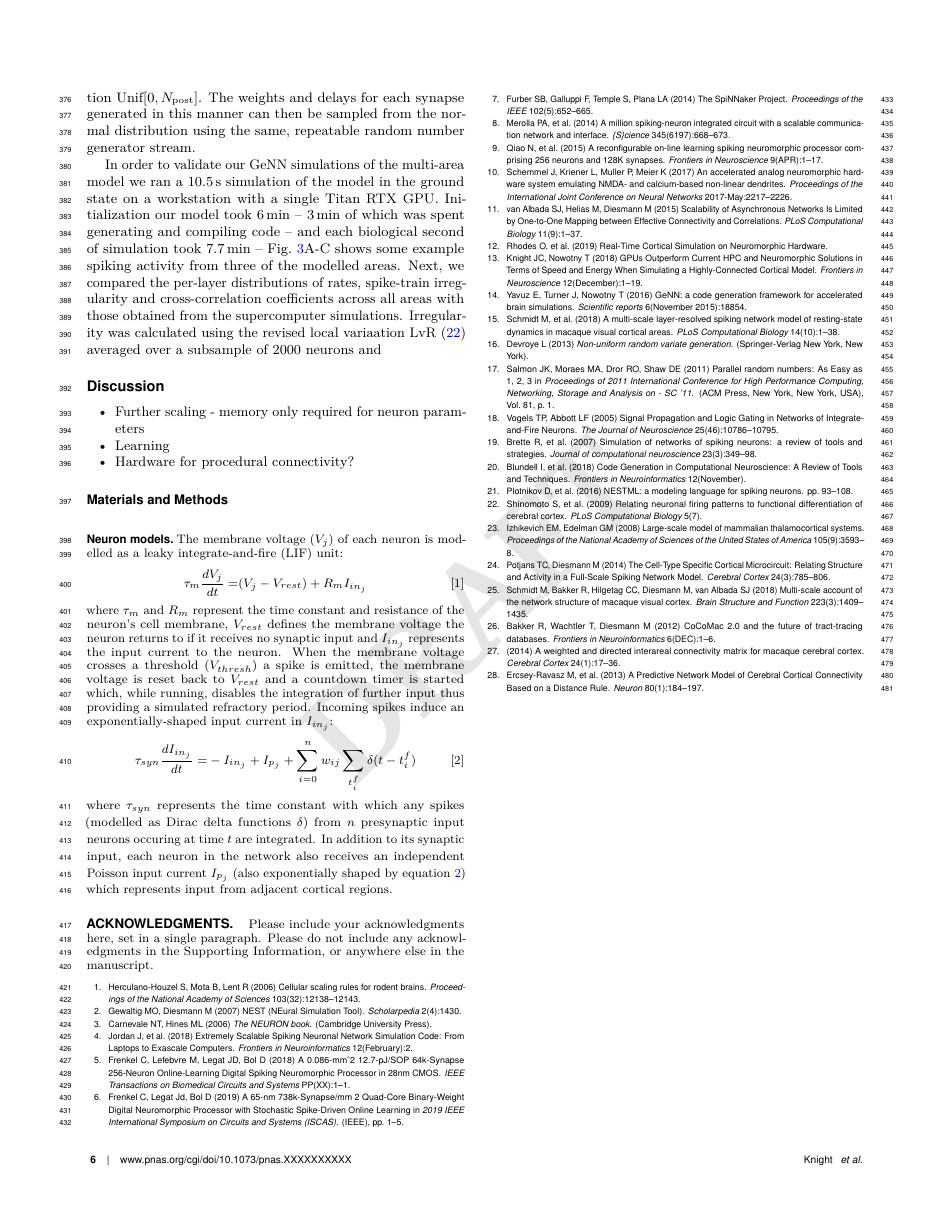
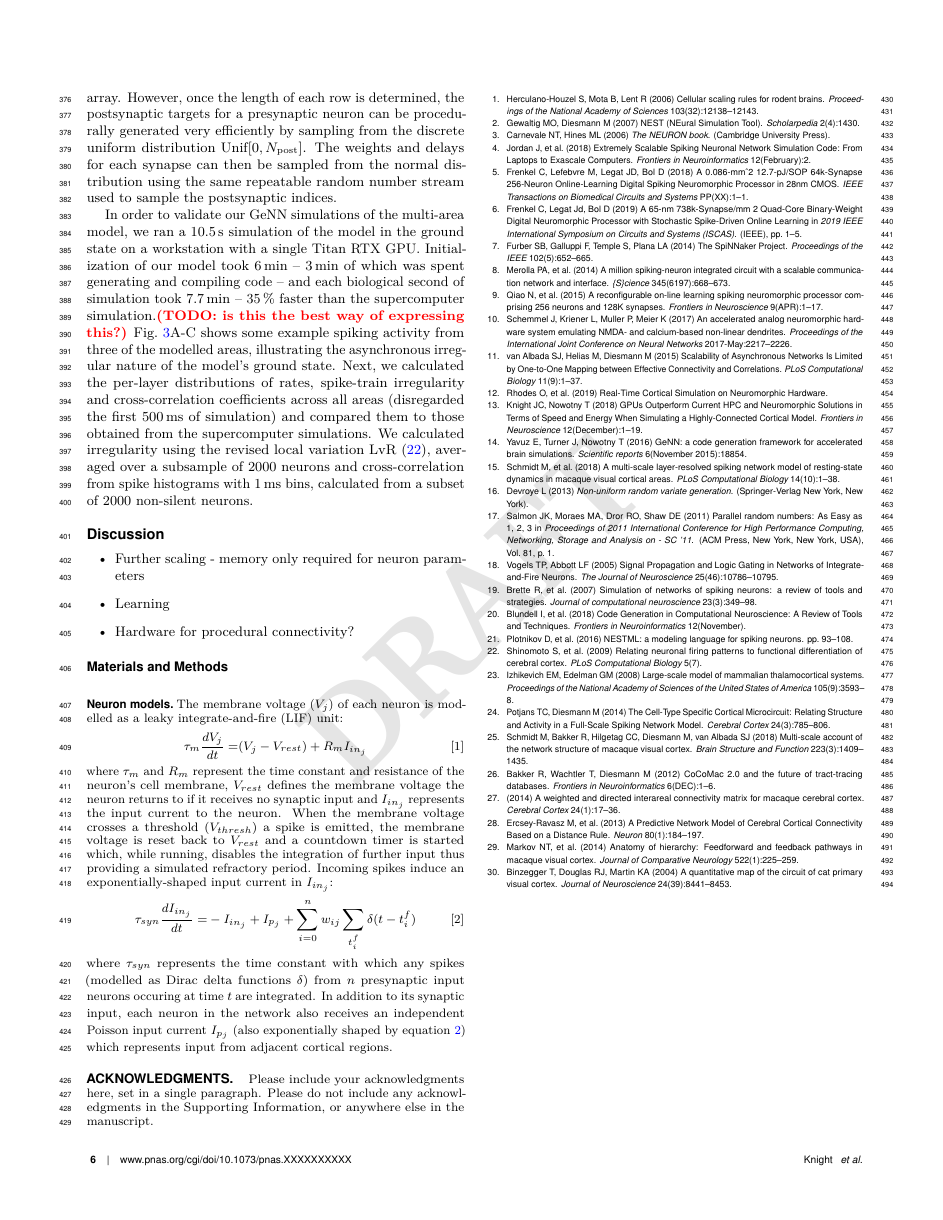
Before and after one commit to BrainsOnBoard/procedural_paper, a LaTeX document (procedural.tex, which reads procedural.bib): page 6 of 7. Compiled offline with pdfLaTeX.

Commit message:
text on analysis of multi-area model

```diff
--- a/procedural.bib
+++ b/procedural.bib
@@ -23,3 +30,8 @@
+    number = {39},
+    pages = {8441--8453},
+    title = {{A quantitative map of the circuit of cat primary visual cortex}},
+    volume = {24},
+    year = {2004}
 }
 
 @article{Blundell2018,
--- a/procedural.tex
+++ b/procedural.tex
@@ -10,7 +10,7 @@
 \lstset{language=C++}
 
 % Turn off whitespace around lists
-\setlist{nolistsep}
+%\setlist{nolistsep}
 
 % Visible TODO notes
 \newcommand{\todo}[1]{\textbf{\textsc{\textcolor{red}{(TODO: #1)}}}}
@@ -57,7 +57,7 @@ In this work, we describe extensions to GeNN -- our GPU-based spiking neural net
 We find that GPUs are well-suited to this approach because of their raw computational power, which due to memory bandwidth limitations is often under-utilised when simulating spiking neural networks.
 We demonstrate the value of our approach with a recent model of the Macaque visual cortex consisting of \num{4.13E6} neurons and \num{24.2E9} synapses.
 Using our new method, this model can be simulated on a single GPU.
-Our results match those obtained on a supercomputer and the simulation runs faster on a single high-end GPU than a previous simulation executed on over 1000 supercomputer nodes.
+Our results match those obtained on a supercomputer and the simulation runs \SI{35}{\percent} faster on a single high-end GPU than a previous simulation executed on over 1000 supercomputer nodes.
 \end{abstract}
 
 \dates{This manuscript was compiled on \today}
@@ -277,11 +276,14 @@ In order to use our procedural approach to simulate a model with this connectivi
-This operation cannot be efficiently parallelised so must be performed on the host but, once the length of each row is determined, the postsynaptic targets  of each presynaptic neuron can be procedurally generated in parallel by sampling from the discrete uniform distribution $\text{Unif}[0, N_{\text{post}}]$.
-The weights and delays for each synapse generated in this manner can then be sampled from the normal distribution using the same, repeatable random number generator stream.
+In this model, the density of the synaptic connections between pairs of neuronal populations is described as a total number ($N_{\text{syn}}$) of random synapses.
+In order to use our procedural approach with this connectivity, the subset of the $N_{\text{syn}}$ synapses which end up in each row must be calculated by sampling from the multinomial distribution $\text{Mult}[N_{\text{syn}}, \{P_{row}, P_{row}, \ldots, P_{row}\}]$ where $P_{row} = \frac{N_{\text{post}}}{N_{\text{pre}} N_{\text{post}}} =  \frac{1}{N_{\text{pre}}} $.
+This operation cannot be efficiently parallelised so we perform it on the host, storing the results in a GPU memory array.
+However, once the length of each row is determined, the postsynaptic targets for a presynaptic neuron can be procedurally generated very efficiently by sampling from the discrete uniform distribution $\text{Unif}[0, N_{\text{post}}]$.
+The weights and delays for each synapse can then be sampled from the normal distribution using the same repeatable random number stream used to sample the postsynaptic indices.
 
-In order to validate our GeNN simulations of the multi-area model we ran a \SI{10.5}{\second} simulation of the model in the ground state on a workstation with a single Titan RTX GPU.
-Initialization our model took \SI{6}{\minute} -- \SI{3}{\minute} of which was spent generating and compiling code -- and each biological second of simulation took \SI{7.7}{\minute} --
-Fig.~\ref{fig:multi_area}A-C shows some example spiking activity from three of the modelled areas.
-Next, we compared the per-layer distributions of rates, spike-train irregularity and cross-correlation coefficients across all areas with those obtained from the supercomputer simulations.
-Irregularity was calculated using the revised local variaation LvR~\citep{Shinomoto2009} averaged over a subsample of \num{2000} neurons and
+In order to validate our GeNN simulations of the multi-area model, we ran a \SI{10.5}{\second} simulation of the model in the ground state on a workstation with a single Titan RTX GPU.
+Initialization of our model took \SI{6}{\minute} -- \SI{3}{\minute} of which was spent generating and compiling code -- and each biological second of simulation took \SI{7.7}{\minute} -- \SI{35}{\percent} faster than the supercomputer simulation.\todo{is this the best way of expressing this?}
+Fig.~\ref{fig:multi_area}A-C shows some example spiking activity from three of the modelled areas, illustrating the asynchronous irregular nature of the model's ground state.
+Next, we calculated the per-layer distributions of rates, spike-train irregularity and cross-correlation coefficients across all areas (disregarded the first \SI{500}{\milli\second} of simulation) and compared them to those obtained from the supercomputer simulations.
+We calculated irregularity using the revised local variation LvR~\citep{Shinomoto2009}, averaged over a subsample of \num{2000} neurons and cross-correlation from spike histograms with \SI{1}{\milli\second} bins, calculated from a subset of \num{2000} non-silent neurons.
 
 \section*{Discussion}
 \begin{itemize}
```
Also changed, not shown: procedural.bib (20 more changed lines), procedural.tex (11 more changed lines).
